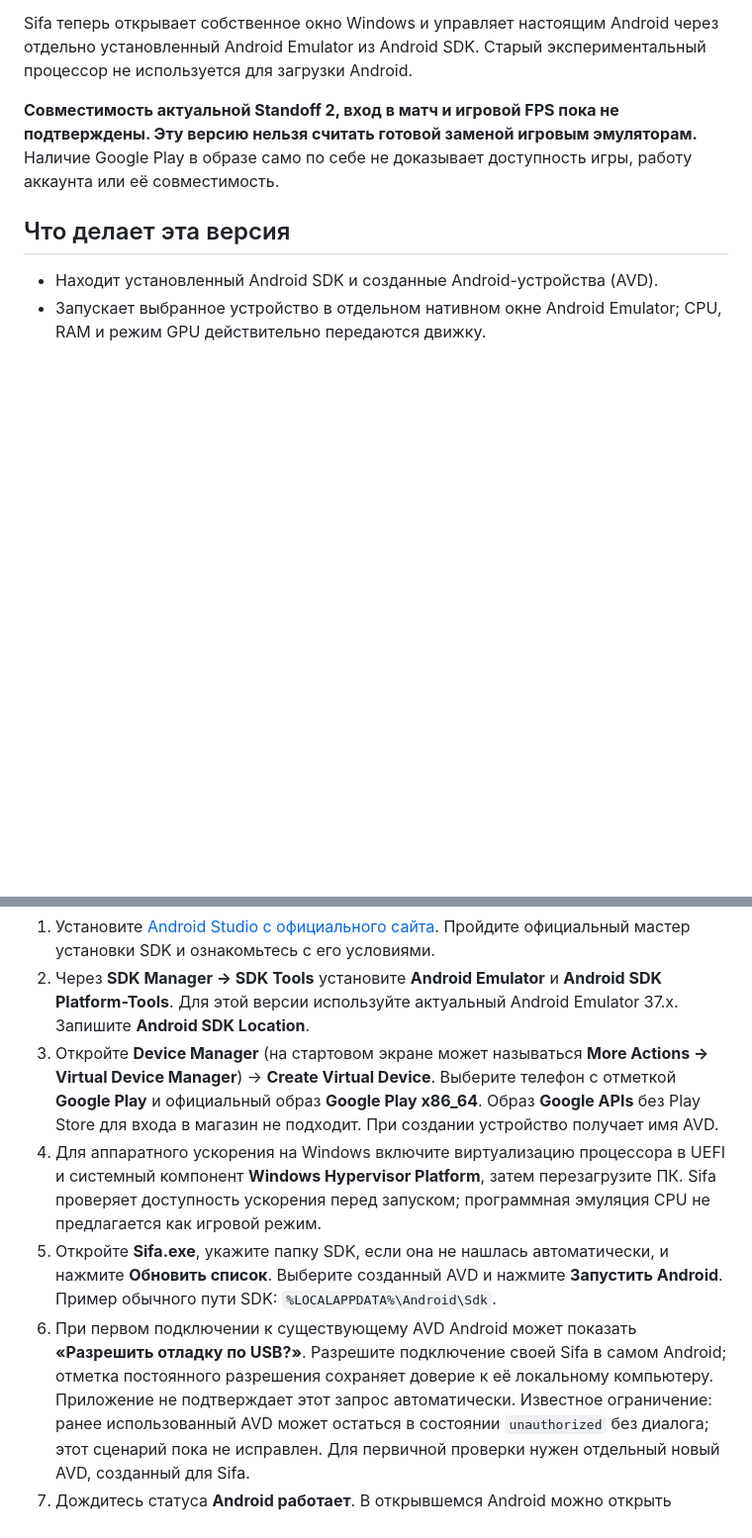
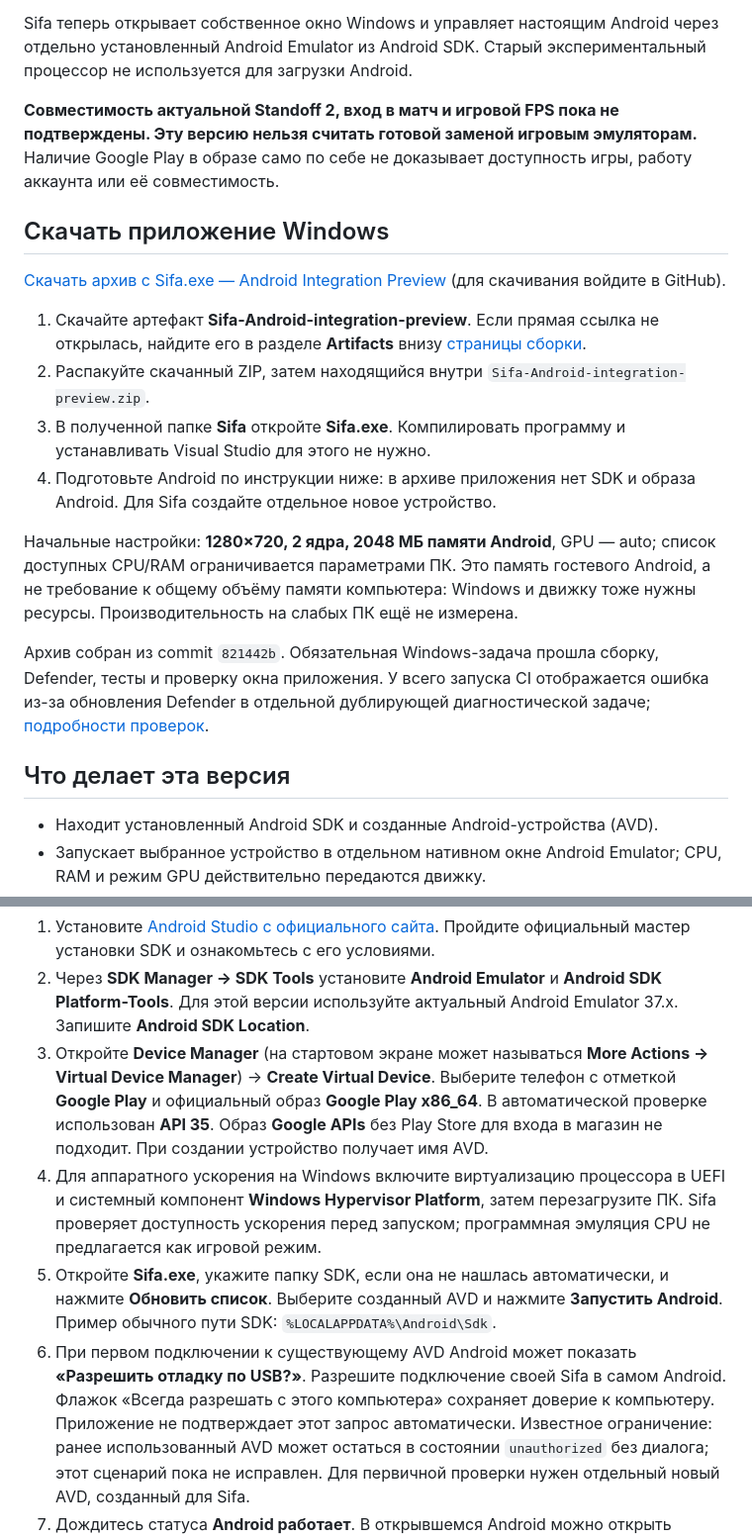
Before and after one commit to ManeraHelloWorld/sifa, a Markdown page: README.md, 2 parts joined by grey strips. Shown at 99% size. GitHub-like rendering; blank space fills up the shorter version.

Commit message:
Document verified Windows artifact, minimum profile, and remaining game limitations [skip ci]

```diff
--- a/README.md
+++ b/README.md
@@ -10,6 +10,31 @@ Sifa теперь открывает собственное окно Windows и
 подтверждены. Эту версию нельзя считать готовой заменой игровым эмуляторам.**
 Наличие Google Play в образе само по себе не доказывает доступность игры,
 работу аккаунта или её совместимость.
+
+## Скачать приложение Windows
+
+[Скачать архив с Sifa.exe — Android Integration Preview](https://github.com/ManeraHelloWorld/sifa/actions/runs/41060984542/artifacts/12978644454)
+(для скачивания войдите в GitHub).
+
+1. Скачайте артефакт **Sifa-Android-integration-preview**. Если прямая ссылка
+   не открылась, найдите его в разделе **Artifacts** внизу
+   [страницы сборки](https://github.com/ManeraHelloWorld/sifa/actions/runs/41060984542).
+2. Распакуйте скачанный ZIP, затем находящийся внутри
+   `Sifa-Android-integration-preview.zip`.
+3. В полученной папке **Sifa** откройте **Sifa.exe**. Компилировать программу
+   и устанавливать Visual Studio для этого не нужно.
+4. Подготовьте Android по инструкции ниже: в архиве приложения нет SDK
+   и образа Android. Для Sifa создайте отдельное новое устройство.
+
+Начальные настройки: **1280×720, 2 ядра, 2048 МБ памяти Android**, GPU — auto;
+список доступных CPU/RAM ограничивается параметрами ПК. Это память гостевого
+Android, а не требование к общему объёму памяти компьютера: Windows и движку
+тоже нужны ресурсы. Производительность на слабых ПК ещё не измерена.
+
+Архив собран из commit `821442b`. Обязательная Windows-задача прошла сборку,
+Defender, тесты и проверку окна приложения. У всего запуска CI отображается
+ошибка из-за обновления Defender в отдельной дублирующей диагностической
+задаче; [подробности проверок](docs/validation.md).
 
 ## Что делает эта версия
 
@@ -41,7 +66,8 @@ Android и готового игрового образа в Sifa ещё нет.
 3. Откройте **Device Manager** (на стартовом экране может называться
    **More Actions → Virtual Device Manager**) → **Create Virtual Device**.
    Выберите телефон с отметкой **Google Play** и официальный образ
-   **Google Play x86_64**. Образ **Google APIs** без Play Store для входа в
+   **Google Play x86_64**. В автоматической проверке использован **API 35**.
+   Образ **Google APIs** без Play Store для входа в
    магазин не подходит. При создании устройство получает имя AVD.
 4. Для аппаратного ускорения на Windows включите виртуализацию процессора
    в UEFI и системный компонент **Windows Hypervisor Platform**, затем
@@ -53,8 +79,8 @@ Android и готового игрового образа в Sifa ещё нет.
    `%LOCALAPPDATA%\Android\Sdk`.
 6. При первом подключении к существующему AVD Android может показать
    **«Разрешить отладку по USB?»**. Разрешите подключение своей Sifa в самом
-   Android; отметка постоянного разрешения сохраняет доверие к её локальному
-   компьютеру. Приложение не подтверждает этот запрос автоматически.
+   Android. Флажок «Всегда разрешать с этого компьютера» сохраняет доверие
+   к компьютеру. Приложение не подтверждает этот запрос автоматически.
    Известное ограничение: ранее использованный AVD может остаться в состоянии
    `unauthorized` без диалога; этот сценарий пока не исправлен. Для первичной
    проверки нужен отдельный новый AVD, созданный для Sifa.
```
Also changed, not shown: docs/android-runtime.md (+5 -2 lines), docs/validation.md (+27 -0 lines).
